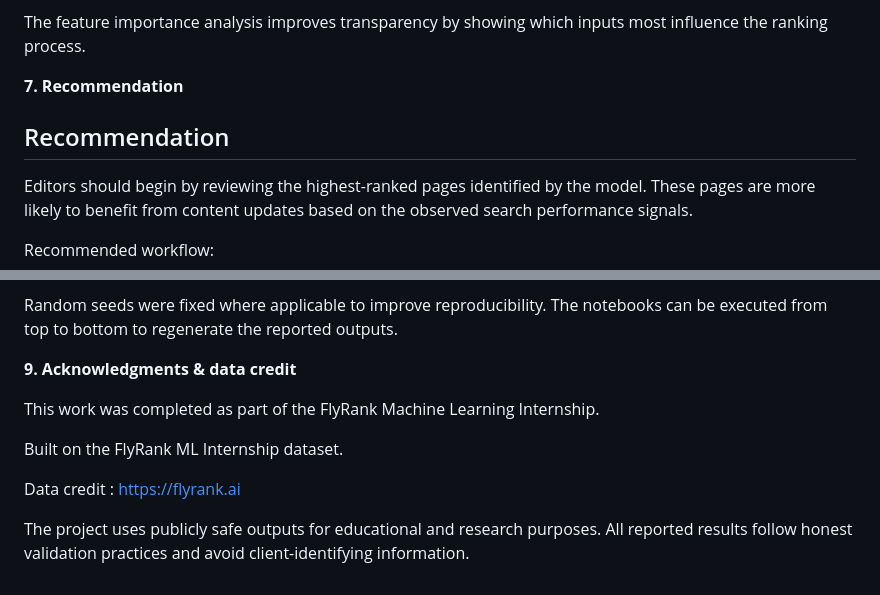
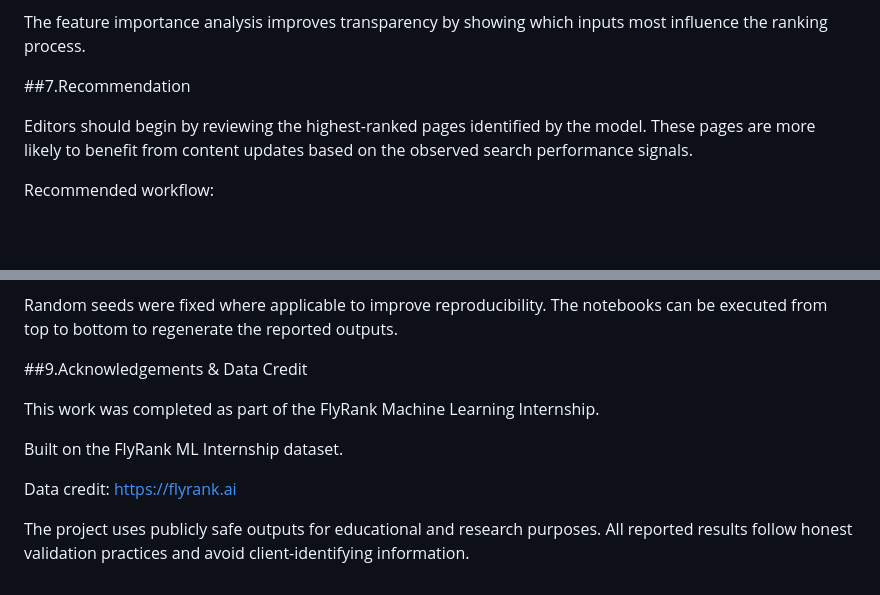
Before and after one commit to harshithavandavasi-1401/HV-flyrank-ml-internship, a Markdown page: work/capstone_report.md, 2 parts joined by grey strips. GitHub-like rendering; blank space fills up the shorter version.

```diff
--- a/work/capstone_report.md
+++ b/work/capstone_report.md
@@ -56,9 +59,7 @@ Rather than making automatic decisions, the model produces directional recommend
 
 The feature importance analysis improves transparency by showing which inputs most influence the ranking process.
 
-**7. Recommendation**
-
-## Recommendation
+##7.Recommendation
 
 Editors should begin by reviewing the highest-ranked pages identified by the model. These pages are more likely to benefit from content updates based on the observed search performance signals.
 
@@ -90,12 +91,13 @@ The repository contains:
 
 Random seeds were fixed where applicable to improve reproducibility. The notebooks can be executed from top to bottom to regenerate the reported outputs.
 
-**9. Acknowledgments & data credit**
+##9.Acknowledgements & Data Credit
 
 This work was completed as part of the FlyRank Machine Learning Internship.
 
 Built on the FlyRank ML Internship dataset.
 
-Data credit : https://flyrank.ai
+Data credit:
+https://flyrank.ai
 
 The project uses publicly safe outputs for educational and research purposes. All reported results follow honest validation practices and avoid client-identifying information.
```
Also changed, not shown: other parts of work/capstone_report.md (+11 -8 lines).
